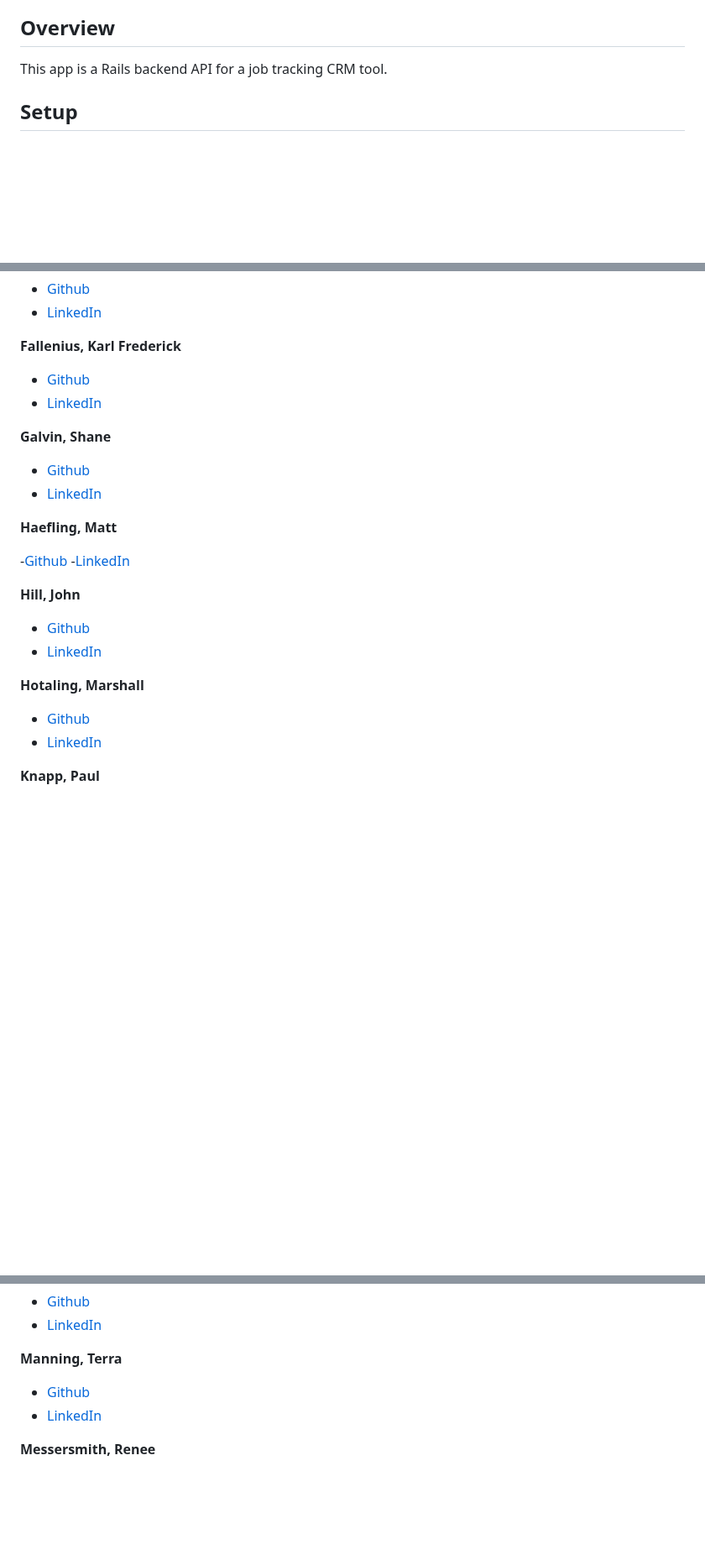
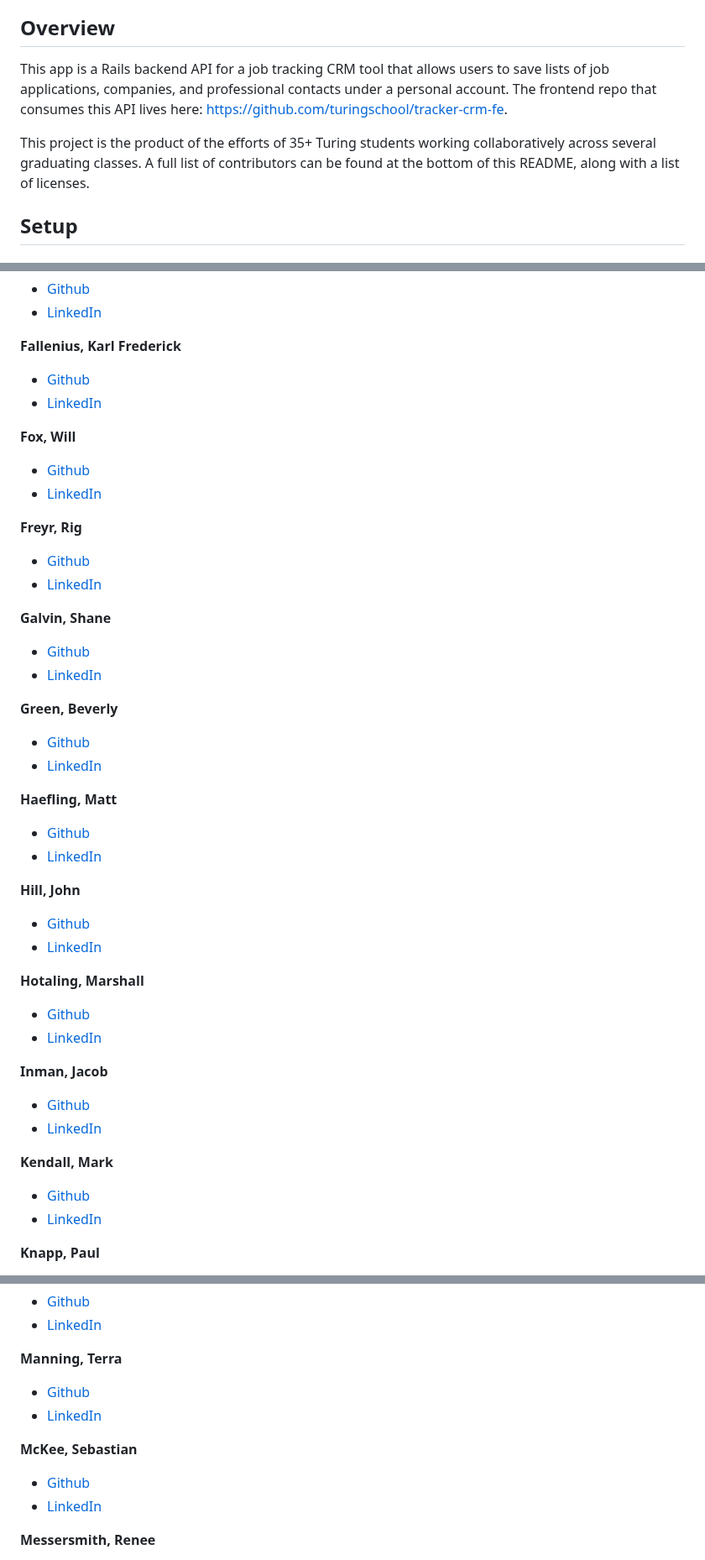
Before and after one commit to turingschool/tracker-crm, a Markdown page: README.md, 3 parts joined by grey strips. Shown at 84% size. Rendered like a GitHub page; blank space fills up the shorter version.

```diff
--- a/README.md
+++ b/README.md
@@ -36,7 +36,9 @@
 
 ## Overview
 
-This app is a Rails backend API for a job tracking CRM tool.
+This app is a Rails backend API for a job tracking CRM tool that allows users to save lists of job applications, companies, and professional contacts under a personal account. The frontend repo that consumes this API lives here: https://github.com/turingschool/tracker-crm-fe.
+
+This project is the product of the efforts of 35+ Turing students working collaboratively across several graduating classes. A full list of contributors can be found at the bottom of this README, along with a list of licenses.
 
 ## Setup
 
@@ -1818,15 +1820,30 @@ Successful Response:
 - [Github](https://github.com/SmilodonP)
 - [LinkedIn](https://www.linkedin.com/in/karlfallenius)
 
+**Fox, Will**
+
+- [Github](https://github.com/willfox0409)
+- [LinkedIn](https://www.linkedin.com/in/williammacdonaldfox)
+
+**Freyr, Rig**
+
+- [Github](https://github.com/ontruster74)
+- [LinkedIn](https://www.linkedin.com/in/rigfreyr)
+
 **Galvin, Shane**
 
 - [Github](https://github.com/sgalvin36)
 - [LinkedIn](https://www.linkedin.com/in/shane-galvin36/)
 
+**Green, Beverly**
+
+- [Github](https://github.com/bevgreen)
+- [LinkedIn](https://www.linkedin.com/in/beverlylouisegreen/)
+
 **Haefling, Matt**
 
--[Github](https://github.com/mhaefling)
--[LinkedIn](www.linkedin.com/in/matthew-haefling)
+- [Github](https://github.com/mhaefling)
+- [LinkedIn](www.linkedin.com/in/matthew-haefling)
 
 **Hill, John**
 
@@ -1838,6 +1855,16 @@ Successful Response:
 - [Github](https://github.com/marshallhotaling)
 - [LinkedIn](https://www.linkedin.com/in/marshall-hotaling-7b52a8304/)
 
+**Inman, Jacob**
+
+- [Github](https://github.com/jinman14)
+- [LinkedIn](https://www.linkedin.com/in/jacobinman/)
+
+**Kendall, Mark**
+
+- [Github](https://github.com/mkendall42)
+- [LinkedIn](https://www.linkedin.com/in/markkendall496/)
+
 **Knapp, Paul**
 
 - [Github](https://github.com/Paul-Knapp)
@@ -1858,6 +1885,11 @@ Successful Response:
 - [Github](https://github.com/TDManning)
 - [LinkedIn](https://www.linkedin.com/in/terra-manning/)
 
+**McKee, Sebastian**
+
+- [Github](https://github.com/0nehundr3d)
+- [LinkedIn](https://www.linkedin.com/in/sebastianmckee/)
+
 **Messersmith, Renee**
 
 - [Github](https://github.com/reneemes)
```
Also changed, not shown: other parts of README.md (+3 -3 lines).
